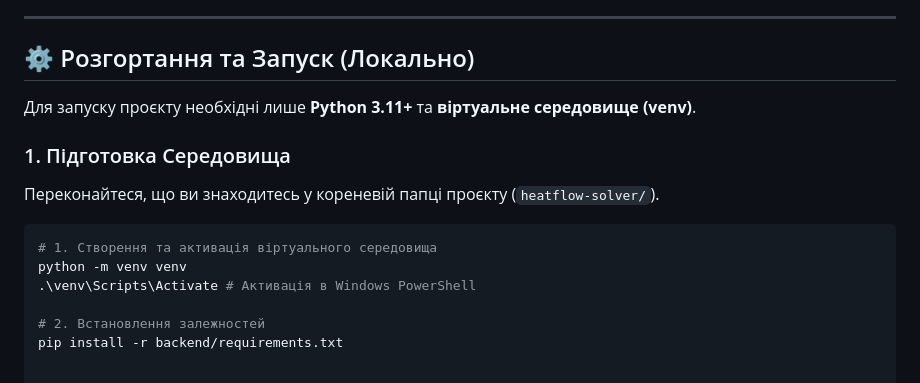
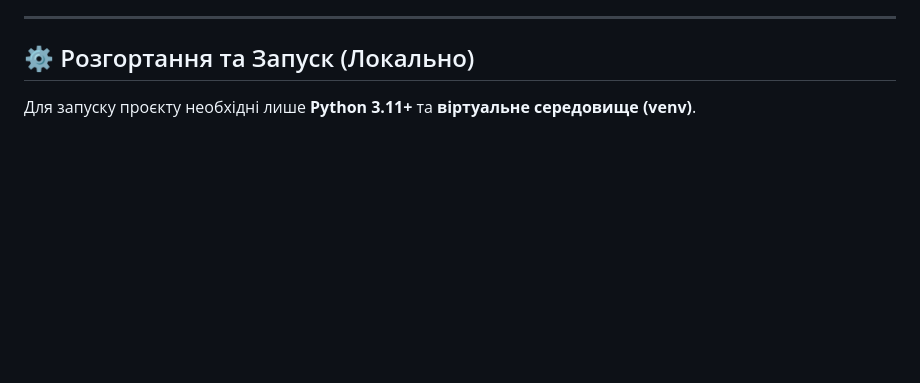
Before and after one commit to hardskill228/HeatFlow-Solver, a Markdown page: README.md, the part around the change. Rendered like a GitHub page; blank space fills up the shorter version.

````diff
--- a/README.md
+++ b/README.md
@@ -40,15 +40,3 @@
 ## ⚙️ Розгортання та Запуск (Локально)
 
 Для запуску проєкту необхідні лише **Python 3.11+** та **віртуальне середовище (venv)**.
-
-### 1. Підготовка Середовища
-
-Переконайтеся, що ви знаходитесь у кореневій папці проєкту (`heatflow-solver/`).
-
-```bash
-# 1. Створення та активація віртуального середовища
-python -m venv venv
-.\venv\Scripts\Activate # Активація в Windows PowerShell
-
-# 2. Встановлення залежностей
-pip install -r backend/requirements.txt
````
